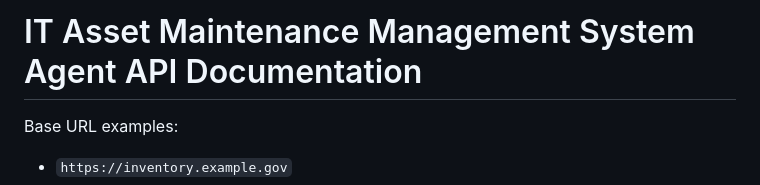
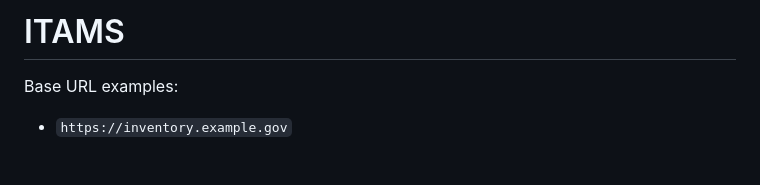
Before and after one commit to Shafiqsarwari/ITAMS, a Markdown page: docs/API.md, the part around the change. Drawn GitHub-style; blank space fills up the shorter version.

Commit message:
Rename API documentation title to ITAMS

```diff
--- a/docs/API.md
+++ b/docs/API.md
@@ -1,4 +1,4 @@
-# IT Asset Maintenance Management System Agent API Documentation
+# ITAMS
 
 Base URL examples:
 
```
